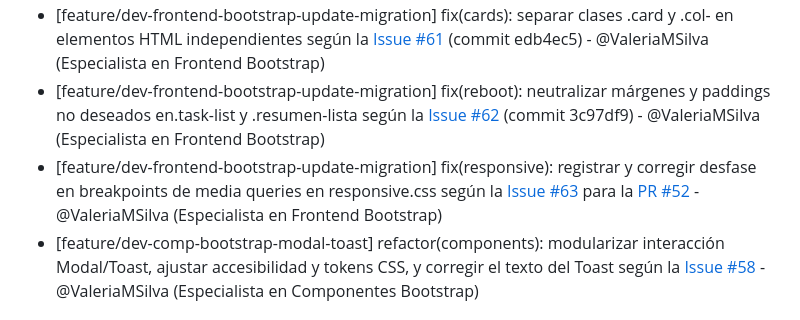
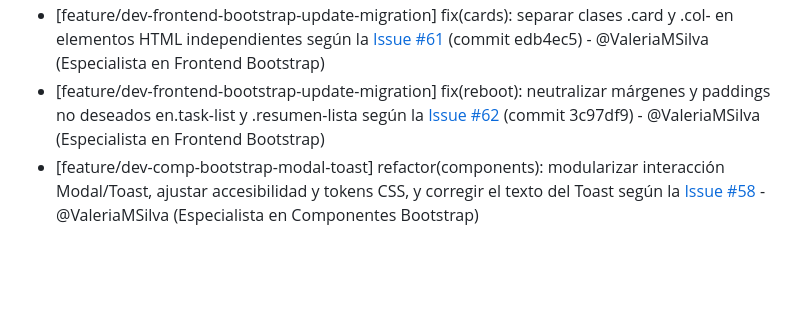
Before and after one commit to carolabenvenuto-uces/planit, a Markdown page: changelog.md, the part around the change. Drawn GitHub-style; blank space fills up the shorter version.

Commit message:
docs(changelog): remover issue #63 de items corregidos

```diff
--- a/changelog.md
+++ b/changelog.md
@@ -11,7 +11,6 @@
 - [feature/dev-frontend-bootstrap-update-migration] fix(grid): corregir colapso 2+1 en catálogo eliminando interacción con gap legacy según la [Issue #60](https://github.com/carolabenvenuto-uces/planit/issues/60) (commit 9ed63d9) - @ValeriaMSilva (Especialista en Frontend Bootstrap)
 - [feature/dev-frontend-bootstrap-update-migration] fix(cards): separar clases .card y .col- en elementos HTML independientes según la [Issue #61](https://github.com/carolabenvenuto-uces/planit/issues/61) (commit edb4ec5) - @ValeriaMSilva (Especialista en Frontend Bootstrap)
 - [feature/dev-frontend-bootstrap-update-migration] fix(reboot): neutralizar márgenes y paddings no deseados en.task-list y .resumen-lista según la [Issue #62](https://github.com/carolabenvenuto-uces/planit/issues/62) (commit 3c97df9) - @ValeriaMSilva (Especialista en Frontend Bootstrap)
-- [feature/dev-frontend-bootstrap-update-migration] fix(responsive): registrar y corregir desfase en breakpoints de media queries en responsive.css según la [Issue #63](https://github.com/carolabenvenuto-uces/planit/issues/63) para la [PR #52](https://github.com/carolabenvenuto-uces/planit/pull/52) - @ValeriaMSilva (Especialista en Frontend Bootstrap)
 - [feature/dev-comp-bootstrap-modal-toast] refactor(components): modularizar interacción Modal/Toast, ajustar accesibilidad y tokens CSS, y corregir el texto del Toast según la [Issue #58](https://github.com/carolabenvenuto-uces/planit/issues/58) - @ValeriaMSilva (Especialista en Componentes Bootstrap)
 
 ## [Release Actividad Obligatoria N°2] - 2026-09-28
```
